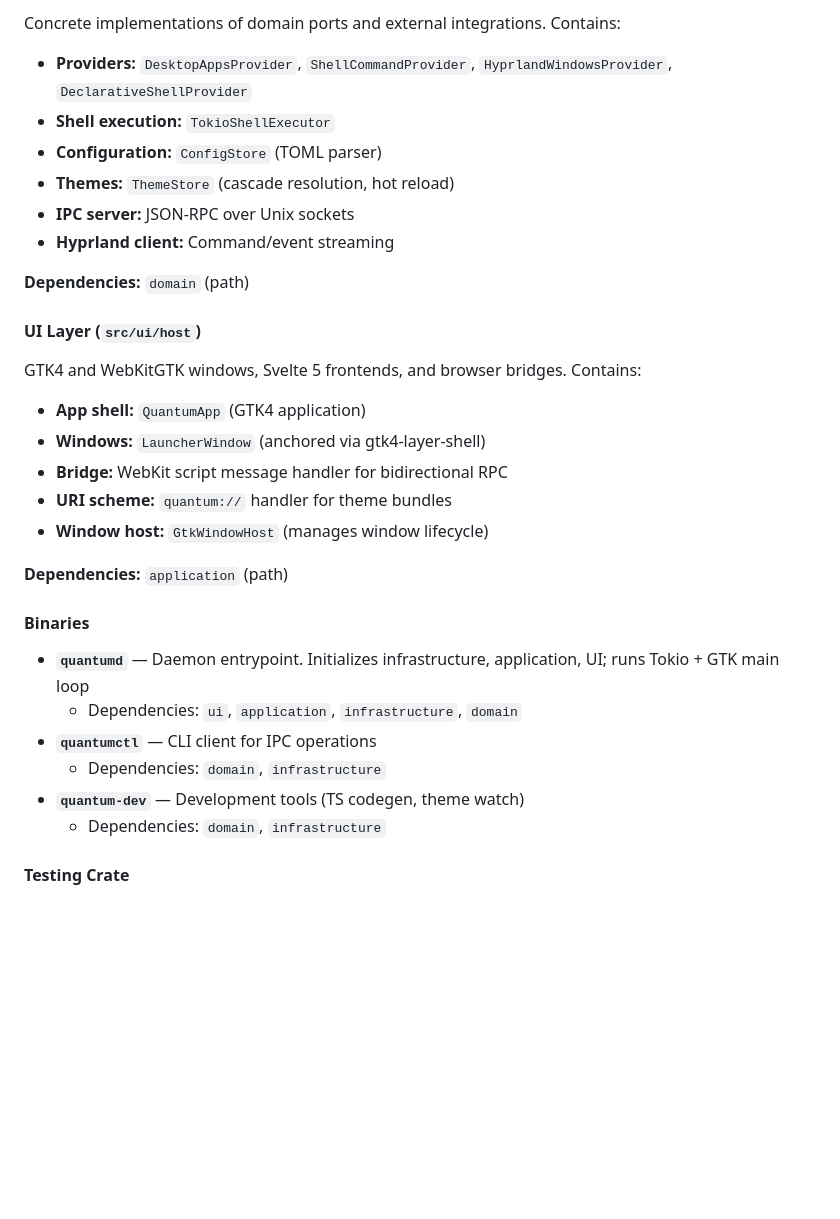
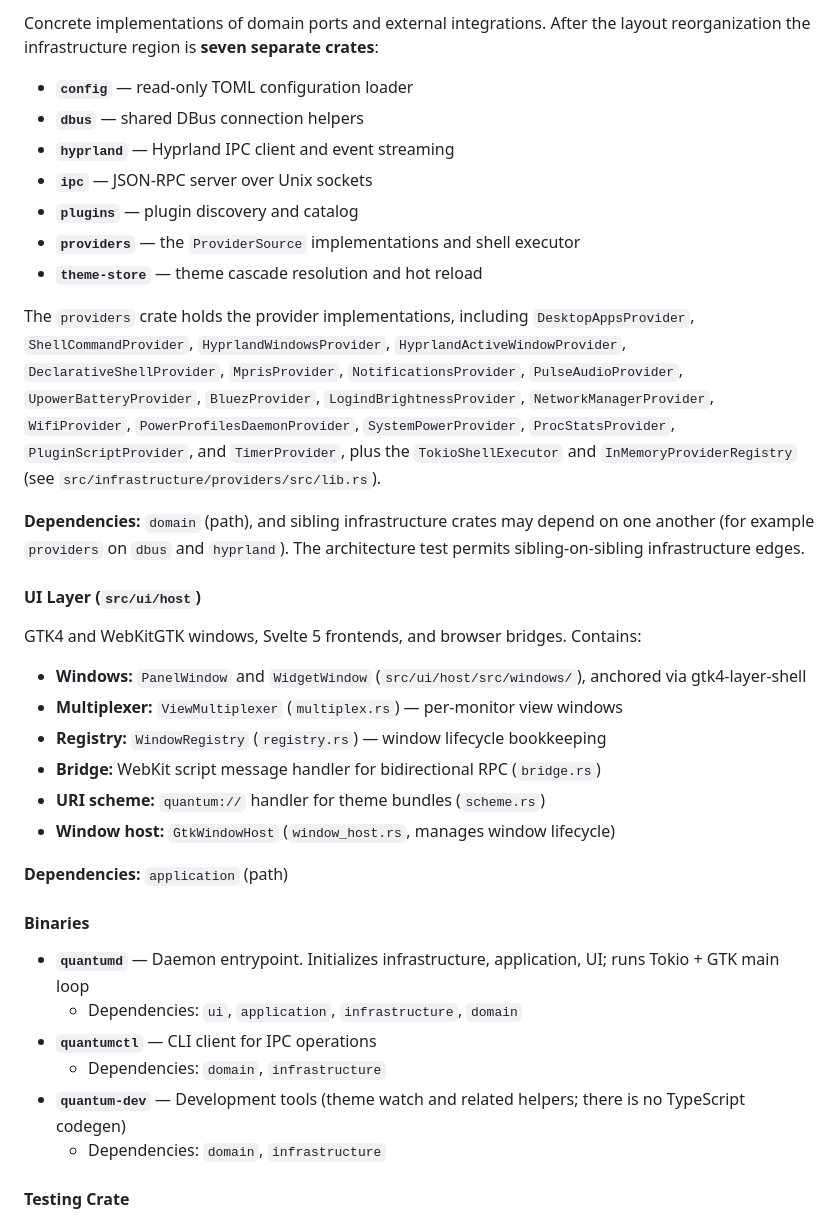
Before and after one commit to rosschambers/quantum, a Markdown page: docs/architecture.md, the part around one of its changes. GitHub-like rendering; blank space fills up the shorter version.

```diff
--- a/docs/architecture.md
+++ b/docs/architecture.md
@@ -31,24 +34,39 @@ Use cases and business logic orchestration. Contains:
 
-Concrete implementations of domain ports and external integrations. Contains:
+Concrete implementations of domain ports and external integrations. After the
+layout reorganization the infrastructure region is **seven separate crates**:
 
-- **Providers:** `DesktopAppsProvider`, `ShellCommandProvider`, `HyprlandWindowsProvider`, `DeclarativeShellProvider`
-- **Shell execution:** `TokioShellExecutor`
-- **Configuration:** `ConfigStore` (TOML parser)
-- **Themes:** `ThemeStore` (cascade resolution, hot reload)
-- **IPC server:** JSON-RPC over Unix sockets
-- **Hyprland client:** Command/event streaming
+- **`config`** — read-only TOML configuration loader
+- **`dbus`** — shared DBus connection helpers
+- **`hyprland`** — Hyprland IPC client and event streaming
+- **`ipc`** — JSON-RPC server over Unix sockets
+- **`plugins`** — plugin discovery and catalog
+- **`providers`** — the `ProviderSource` implementations and shell executor
+- **`theme-store`** — theme cascade resolution and hot reload
 
-**Dependencies:** `domain` (path)
+The `providers` crate holds the provider implementations, including
+`DesktopAppsProvider`, `ShellCommandProvider`, `HyprlandWindowsProvider`,
+`HyprlandActiveWindowProvider`, `DeclarativeShellProvider`, `MprisProvider`,
+`NotificationsProvider`, `PulseAudioProvider`, `UpowerBatteryProvider`,
+`BluezProvider`, `LogindBrightnessProvider`, `NetworkManagerProvider`,
+`WifiProvider`, `PowerProfilesDaemonProvider`, `SystemPowerProvider`,
+`ProcStatsProvider`, `PluginScriptProvider`, and `TimerProvider`, plus the
+`TokioShellExecutor` and `InMemoryProviderRegistry` (see
+`src/infrastructure/providers/src/lib.rs`).
+
+**Dependencies:** `domain` (path), and sibling infrastructure crates may
+depend on one another (for example `providers` on `dbus` and `hyprland`). The
+architecture test permits sibling-on-sibling infrastructure edges.
 
 #### UI Layer (`src/ui/host`)
 
 GTK4 and WebKitGTK windows, Svelte 5 frontends, and browser bridges. Contains:
 
-- **App shell:** `QuantumApp` (GTK4 application)
-- **Windows:** `LauncherWindow` (anchored via gtk4-layer-shell)
-- **Bridge:** WebKit script message handler for bidirectional RPC
-- **URI scheme:** `quantum://` handler for theme bundles
-- **Window host:** `GtkWindowHost` (manages window lifecycle)
+- **Windows:** `PanelWindow` and `WidgetWindow` (`src/ui/host/src/windows/`), anchored via gtk4-layer-shell
+- **Multiplexer:** `ViewMultiplexer` (`multiplex.rs`) — per-monitor view windows
+- **Registry:** `WindowRegistry` (`registry.rs`) — window lifecycle bookkeeping
+- **Bridge:** WebKit script message handler for bidirectional RPC (`bridge.rs`)
+- **URI scheme:** `quantum://` handler for theme bundles (`scheme.rs`)
+- **Window host:** `GtkWindowHost` (`window_host.rs`, manages window lifecycle)
 
 **Dependencies:** `application` (path)
 
@@ -58,7 +76,7 @@ GTK4 and WebKitGTK windows, Svelte 5 frontends, and browser bridges. Contains:
   - Dependencies: `ui`, `application`, `infrastructure`, `domain`
 - **`quantumctl`** — CLI client for IPC operations
   - Dependencies: `domain`, `infrastructure`
-- **`quantum-dev`** — Development tools (TS codegen, theme watch)
+- **`quantum-dev`** — Development tools (theme watch and related helpers; there is no TypeScript codegen)
   - Dependencies: `domain`, `infrastructure`
 
 #### Testing Crate
```
Also changed, not shown: other parts of docs/architecture.md (+37 -32 lines).
